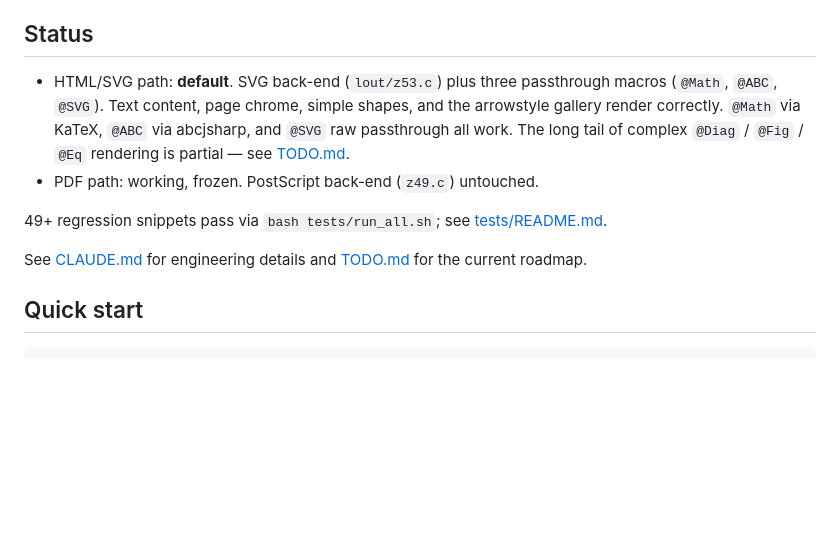
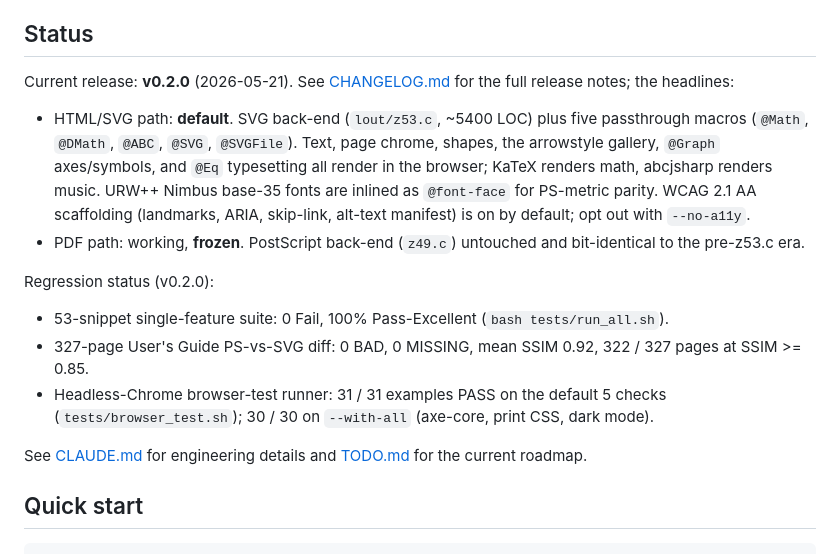
Before and after one commit to jclements3/mdlout, a Markdown page: README.md, the part around the change. GitHub-like rendering; blank space fills up the shorter version.

```diff
--- a/README.md
+++ b/README.md
@@ -35,19 +35,32 @@ for direct lookup.
 
 ## Status
 
-- HTML/SVG path: **default**. SVG back-end (`lout/z53.c`) plus three
-  passthrough macros (`@Math`, `@ABC`, `@SVG`). Text content, page chrome,
-  simple shapes, and the arrowstyle gallery render correctly. `@Math` via
-  KaTeX, `@ABC` via abcjsharp, and `@SVG` raw passthrough all work. The
-  long tail of complex `@Diag` / `@Fig` / `@Eq` rendering is partial — see
-  [TODO.md](TODO.md).
-- PDF path: working, frozen. PostScript back-end (`z49.c`) untouched.
+Current release: **v0.2.0** (2026-05-21). See [CHANGELOG.md](CHANGELOG.md)
+for the full release notes; the headlines:
 
-49+ regression snippets pass via `bash tests/run_all.sh`; see
-[tests/README.md](tests/README.md).
+- HTML/SVG path: **default**. SVG back-end (`lout/z53.c`, ~5400 LOC)
+  plus five passthrough macros (`@Math`, `@DMath`, `@ABC`, `@SVG`,
+  `@SVGFile`). Text, page chrome, shapes, the arrowstyle gallery,
+  `@Graph` axes/symbols, and `@Eq` typesetting all render in the
+  browser; KaTeX renders math, abcjsharp renders music. URW++ Nimbus
+  base-35 fonts are inlined as `@font-face` for PS-metric parity.
+  WCAG 2.1 AA scaffolding (landmarks, ARIA, skip-link, alt-text
+  manifest) is on by default; opt out with `--no-a11y`.
+- PDF path: working, **frozen**. PostScript back-end (`z49.c`)
+  untouched and bit-identical to the pre-z53.c era.
 
-See [CLAUDE.md](CLAUDE.md) for engineering details and [TODO.md](TODO.md) for
-the current roadmap.
+Regression status (v0.2.0):
+
+- 53-snippet single-feature suite: 0 Fail, 100% Pass-Excellent
+  (`bash tests/run_all.sh`).
+- 327-page User's Guide PS-vs-SVG diff: 0 BAD, 0 MISSING, mean SSIM
+  0.92, 322 / 327 pages at SSIM >= 0.85.
+- Headless-Chrome browser-test runner: 31 / 31 examples PASS on the
+  default 5 checks (`tests/browser_test.sh`); 30 / 30 on
+  `--with-all` (axe-core, print CSS, dark mode).
+
+See [CLAUDE.md](CLAUDE.md) for engineering details and
+[TODO.md](TODO.md) for the current roadmap.
 
 ## Quick start
 
```
Also changed, not shown: CHANGELOG.md (+190 -110 lines).
